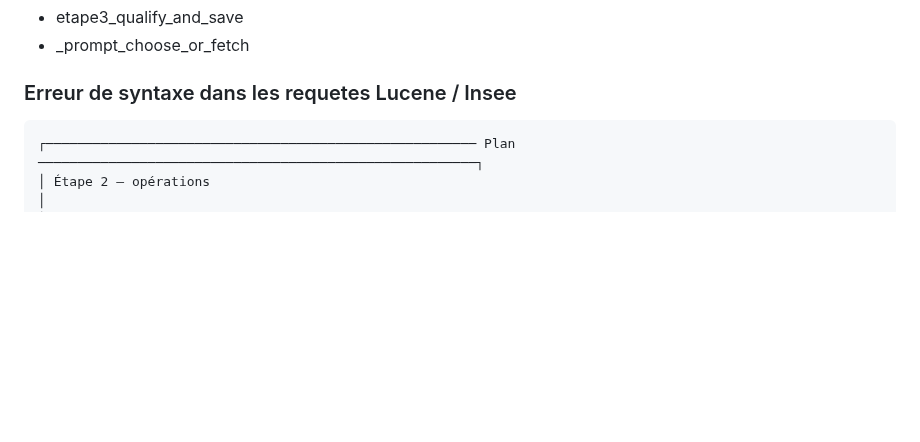
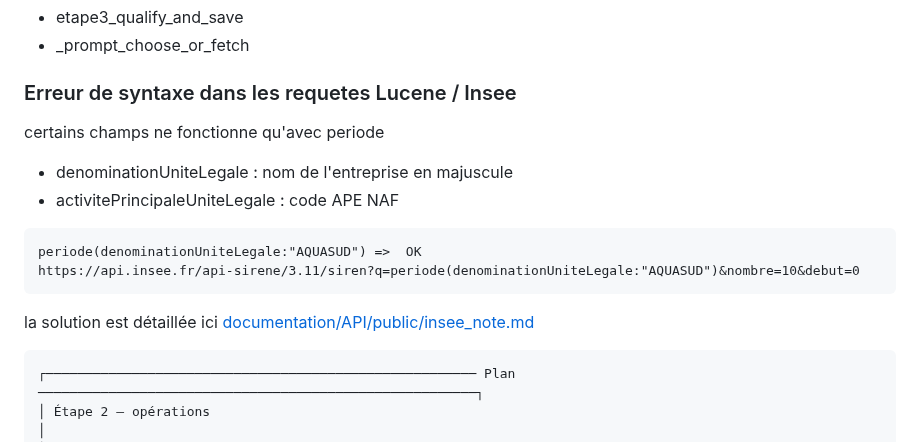
Before and after one commit to arbph-dev/codeIgniter-appCms, a Markdown page: project/daily/2026-08-31-004.md, the part around one of its changes. Drawn GitHub-style; blank space fills up the shorter version.

Commit message:
Update syntax error details for Lucene queries
Added details about Lucene query syntax errors and provided a solution link.

````diff
--- a/project/daily/2026-08-31-004.md
+++ b/project/daily/2026-08-31-004.md
@@ -65,6 +65,17 @@ ajout fonction
 
 ### Erreur de syntaxe dans les requetes Lucene / Insee
 
+certains champs ne fonctionne qu'avec periode
+- denominationUniteLegale : nom de l'entreprise en majuscule
+- activitePrincipaleUniteLegale : code APE NAF
+
+```
+periode(denominationUniteLegale:"AQUASUD") =>  OK
+https://api.insee.fr/api-sirene/3.11/siren?q=periode(denominationUniteLegale:"AQUASUD")&nombre=10&debut=0
+```
+
+la solution est détaillée ici [documentation/API/public/insee_note.md](/documentation/API/public/insee_note.md)
+
 ```
 ┌─────────────────────────────────────────────────────── Plan ────────────────────────────────────────────────────────┐
 │ Étape 2 — opérations                                                                                                │
````
Also changed, not shown: other parts of project/daily/2026-08-31-004.md (+0 -1 lines).
